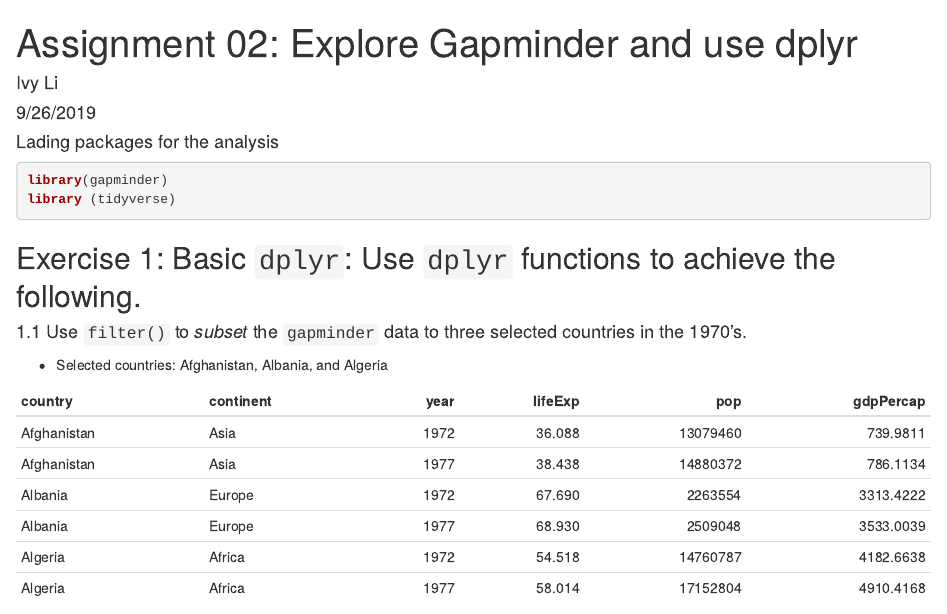
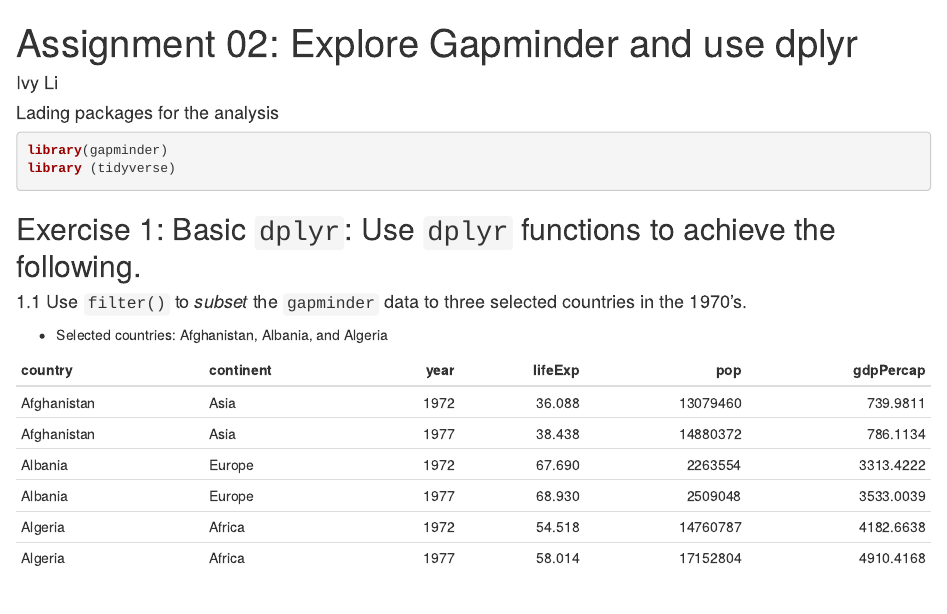
Before and after one commit to STAT545-UBC-hw-2019-20/stat545-hw-SL_Ivy, an R Markdown document (hw02/hw_02.Rmd): the page in a window 1100 px wide, from its top. The pictures show the output file hw02/hw_02.html that the author committed with the source, opened offline.

Commit message:
Fix the date and figures

```diff
--- a/hw02/hw_02.Rmd
+++ b/hw02/hw_02.Rmd
@@ -1,7 +1,6 @@
 ---
 title: "Assignment 02: Explore Gapminder and use dplyr"
 author: "Ivy Li"
-date: "9/26/2019"
 output:
   html_document:
     keep_md: yes
```
Also changed, not shown: hw01/hw01_slides.md, hw02/hw_02.html, hw02/hw_02.md, hw02/hw_02_files/figure-html/unnamed-chunk-12-1.png (added), hw02/hw_02_files/figure-html/unnamed-chunk-14-1.png (added), hw02/hw_02_files/figure-html/unnamed-chunk-6-1.png (added), hw02/hw_02_files/figure-html/unnamed-chunk-8-1.png (added).
